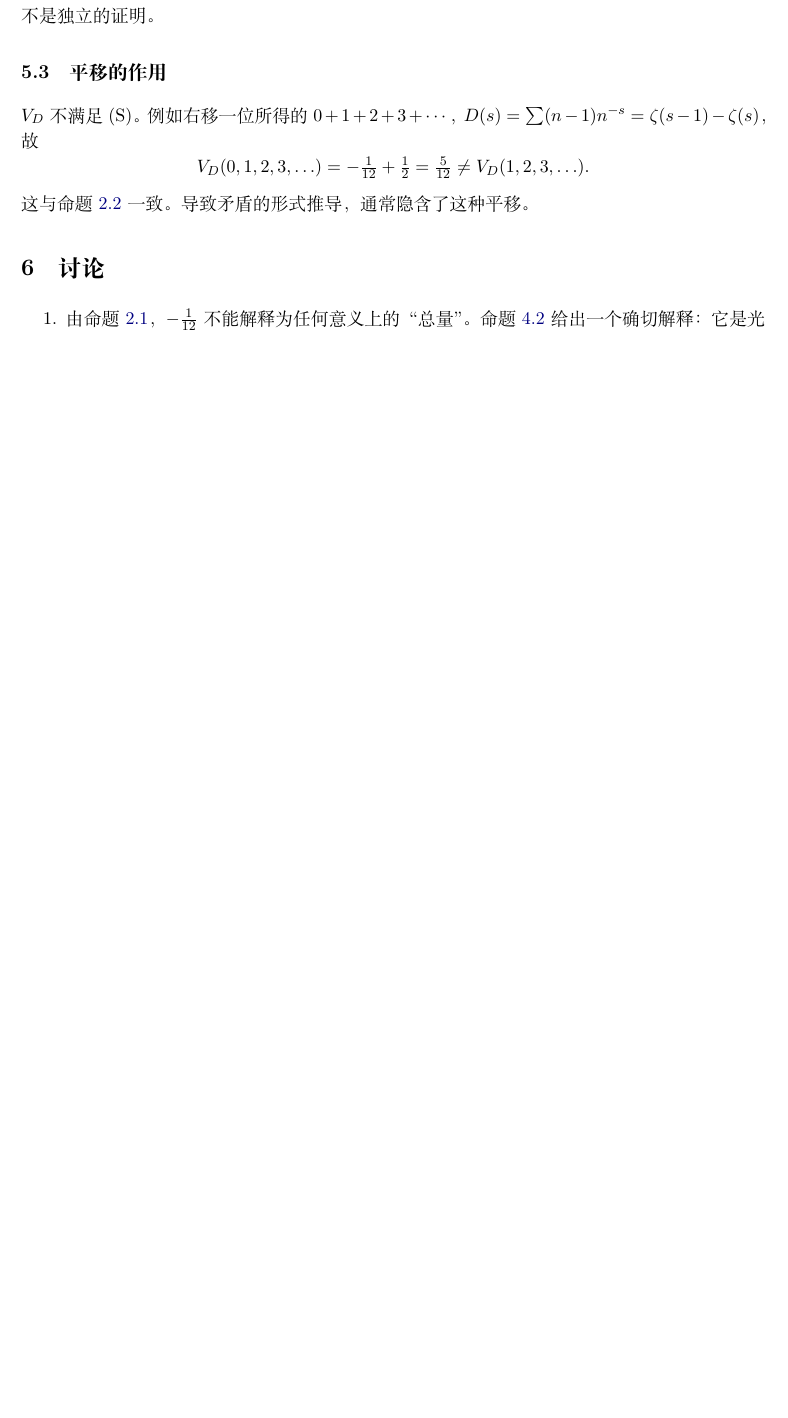
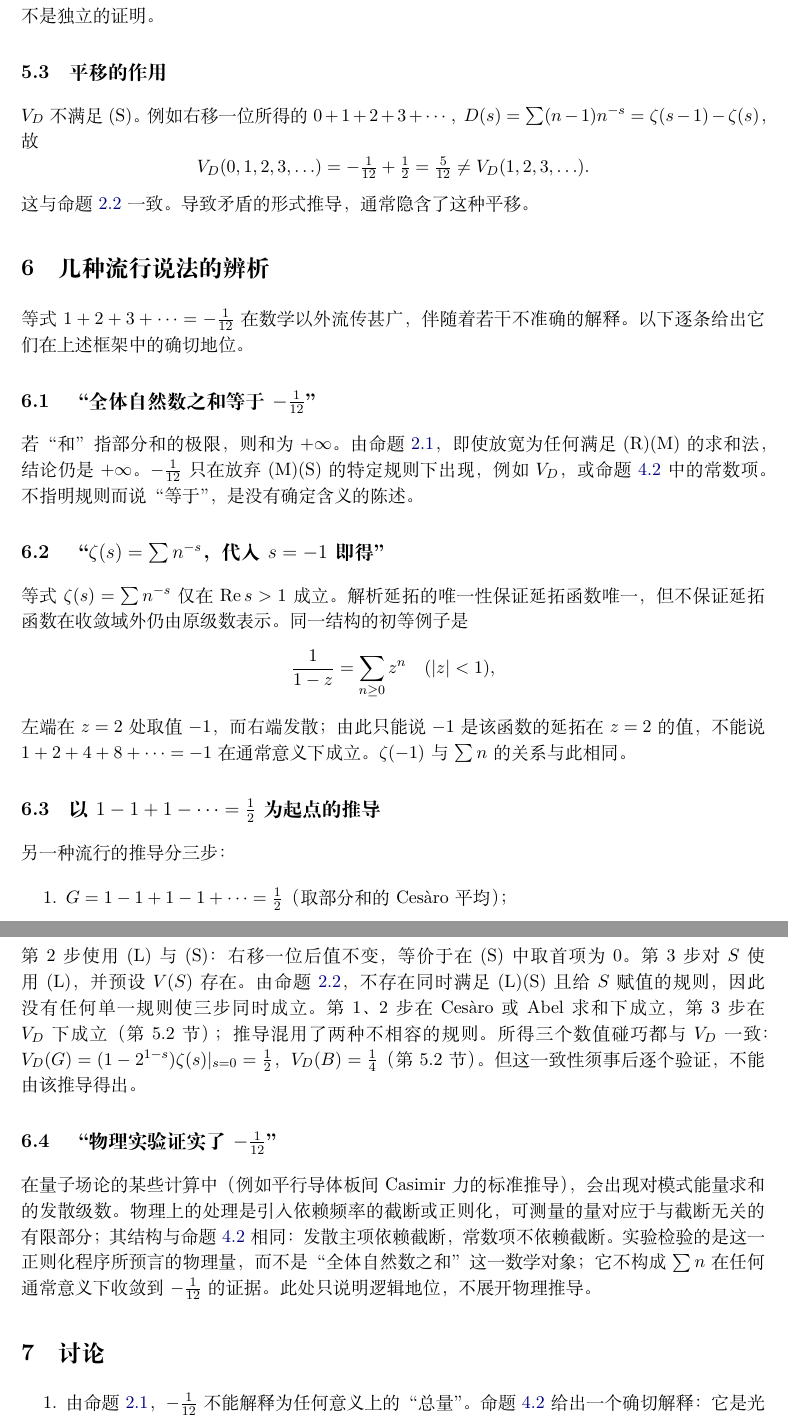
Before and after one commit to lichengtong123/lichengtong-RH, a LaTeX document (学习笔记/11-自然数之和与负十二分之一/11-自然数之和与负十二分之一.tex): part of page 5 of 5 before the commit and two parts of pages 5 and 6 of 6 after it, the two joined at a grey line, cut so that both start at the same text, the shorter picture padded with empty space. Compiled offline with XeLaTeX; a missing font is replaced by an installed copy or a similar font.

Commit message:
Note 11: add section examining popular claims about 1+2+3+...=-1/12

```diff
--- a/学习笔记/11-自然数之和与负十二分之一/11-自然数之和与负十二分之一.tex
+++ b/学习笔记/11-自然数之和与负十二分之一/11-自然数之和与负十二分之一.tex
@@ -237,6 +237,49 @@ $D(s)=\sum(n-1)n^{-s}=\zeta(s-1)-\zeta(s)$，故
 \]
 这与命题~\ref{prop:triangle} 一致。导致矛盾的形式推导，通常隐含了这种平移。
 
+\section{几种流行说法的辨析}
+等式 $1+2+3+\cdots=-\tfrac1{12}$ 在数学以外流传甚广，伴随着若干不准确的解释。
+以下逐条给出它们在上述框架中的确切地位。
+
+\subsection{\texorpdfstring{“全体自然数之和等于 $-\tfrac1{12}$”}{“全体自然数之和等于 −1/12”}}
+若“和”指部分和的极限，则和为 $+\infty$。
+由命题~\ref{prop:monotone}，即使放宽为任何满足 (R)(M) 的求和法，结论仍是 $+\infty$。
+$-\tfrac1{12}$ 只在放弃 (M)(S) 的特定规则下出现，例如 $V_D$，或命题~\ref{prop:smooth} 中的常数项。
+不指明规则而说“等于”，是没有确定含义的陈述。
+
+\subsection{\texorpdfstring{“$\zeta(s)=\sum n^{-s}$，代入 $s=-1$ 即得”}{“ζ(s)=Σn⁻ˢ，代入 s=−1 即得”}}
+等式 $\zeta(s)=\sum n^{-s}$ 仅在 $\Rea s>1$ 成立。解析延拓的唯一性保证延拓函数唯一，
+但不保证延拓函数在收敛域外仍由原级数表示。同一结构的初等例子是
+\[
+ \frac1{1-z}=\sum_{n\ge0}z^n\quad(|z|<1),
+\]
+左端在 $z=2$ 处取值 $-1$，而右端发散；由此只能说 $-1$ 是该函数的延拓在 $z=2$ 的值，
+不能说 $1+2+4+8+\cdots=-1$ 在通常意义下成立。$\zeta(-1)$ 与 $\sum n$ 的关系与此相同。
+
+\subsection{\texorpdfstring{以 $1-1+1-\cdots=\tfrac12$ 为起点的推导}{以 1−1+1−⋯=1/2 为起点的推导}}
+另一种流行的推导分三步：
+\begin{enumerate}
+ \item $G=1-1+1-1+\cdots=\tfrac12$（取部分和的 Cesàro 平均）；
+ \item $B=1-2+3-4+\cdots$，将 $B$ 与其右移一位 $0+1-2+3-\cdots$ 逐项相加得 $G$，故 $B=\tfrac14$；
+ \item $S-B=0+4+0+8+0+12+\cdots=4S$，故 $S=-\tfrac1{12}$。
+\end{enumerate}
+第 2 步使用 (L) 与 (S)：右移一位后值不变，等价于在 (S) 中取首项为 $0$。
+第 3 步对 $S$ 使用 (L)，并预设 $V(S)$ 存在。
+由命题~\ref{prop:triangle}，不存在同时满足 (L)(S) 且给 $S$ 赋值的规则，
+因此\emph{没有任何单一规则使三步同时成立}。
+第 1、2 步在 Cesàro 或 Abel 求和下成立，第 3 步在 $V_D$ 下成立（第~5.2 节）；推导混用了两种不相容的规则。
+所得三个数值碰巧都与 $V_D$ 一致：$V_D(G)=(1-2^{1-s})\zeta(s)|_{s=0}=\tfrac12$，$V_D(B)=\tfrac14$（第~5.2 节）。
+但这一致性须事后逐个验证，不能由该推导得出。
+
+\subsection{\texorpdfstring{“物理实验证实了 $-\tfrac1{12}$”}{“物理实验证实了 −1/12”}}
+在量子场论的某些计算中（例如平行导体板间 Casimir 力的标准推导），
+会出现对模式能量求和的发散级数。物理上的处理是引入依赖频率的截断或正则化，
+可测量的量对应于与截断无关的有限部分；其结构与命题~\ref{prop:smooth} 相同：
+发散主项依赖截断，常数项不依赖截断。
+实验检验的是这一正则化程序所预言的物理量，而不是“全体自然数之和”这一数学对象；
+它不构成 $\sum n$ 在任何通常意义下收敛到 $-\tfrac1{12}$ 的证据。
+此处只说明逻辑地位，不展开物理推导。
+
 \section{讨论}
 \begin{enumerate}
  \item 由命题~\ref{prop:monotone}，$-\tfrac1{12}$ 不能解释为任何意义上的“总量”。
```
Also changed, not shown: 学习笔记/11-自然数之和与负十二分之一/11-自然数之和与负十二分之一.pdf, 学习笔记/11-自然数之和与负十二分之一/11-自然数之和与负十二分之一.tex (2 more changed lines).
